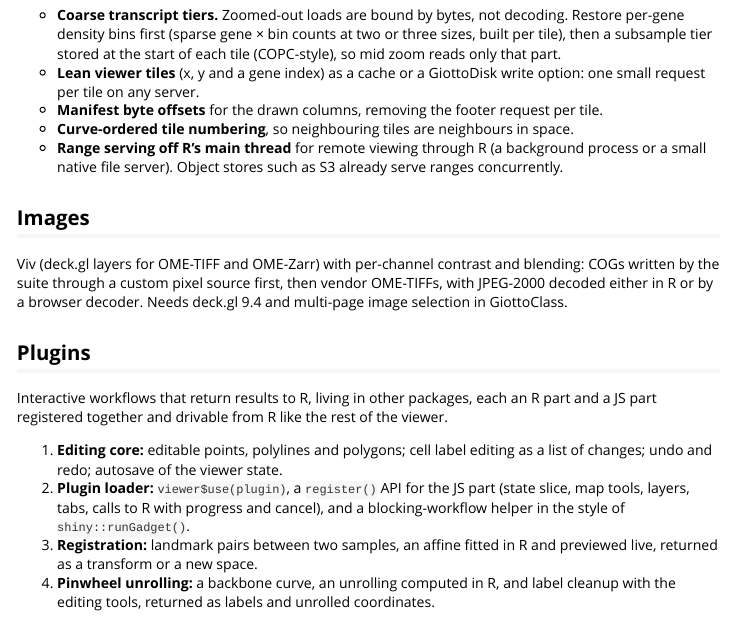
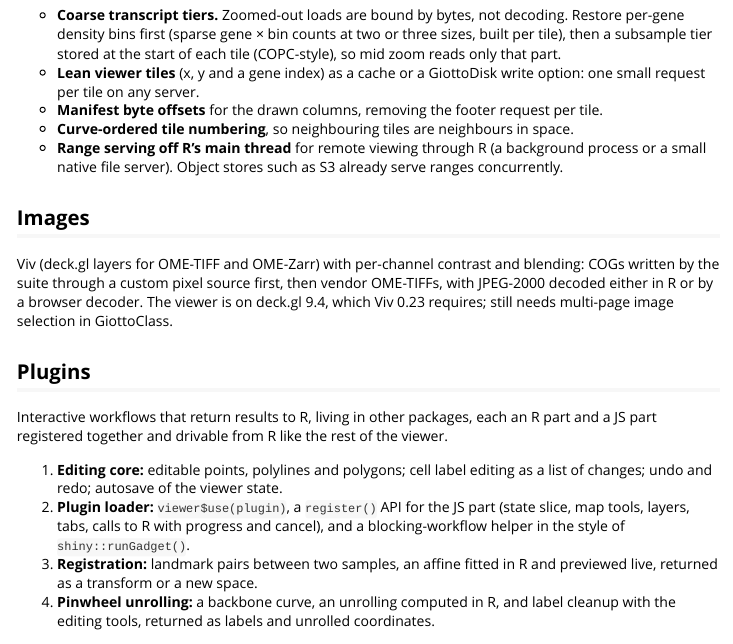
Before and after one commit to giotto-suite/GiottoLens, an R Markdown document (vignettes/articles/roadmap.Rmd): the page in a window 1100 px wide, from 940 px down. Rendered offline with R 4.5, knitr and Pandoc, with nearby package versions.

Commit message:
chore(viewer): deck.gl 9.4.1, luma.gl 9.4.2
Needed by Viv 0.23 for image layers. No measured change on Atera (boot,
zoomed load, pan long tasks, slow-link fill).

Co-Authored-By: Claude Opus 5.5 (1M context) <noreply@anthropic.com>

```diff
--- a/vignettes/articles/roadmap.Rmd
+++ b/vignettes/articles/roadmap.Rmd
@@ -76,8 +76,8 @@ queries over transcripts, the work runs in R next to the files.
 
 Viv (deck.gl layers for OME-TIFF and OME-Zarr) with per-channel contrast and blending: COGs
 written by the suite through a custom pixel source first, then vendor OME-TIFFs, with
-JPEG-2000 decoded either in R or by a browser decoder. Needs deck.gl 9.4 and multi-page image
-selection in GiottoClass.
+JPEG-2000 decoded either in R or by a browser decoder. The viewer is on deck.gl 9.4, which
+Viv 0.23 requires; still needs multi-page image selection in GiottoClass.
 
 ## Plugins
 
```
Also changed, not shown: inst/viewer-src/package.json (+4 -4 lines), inst/viewer-src/package-lock.json.
